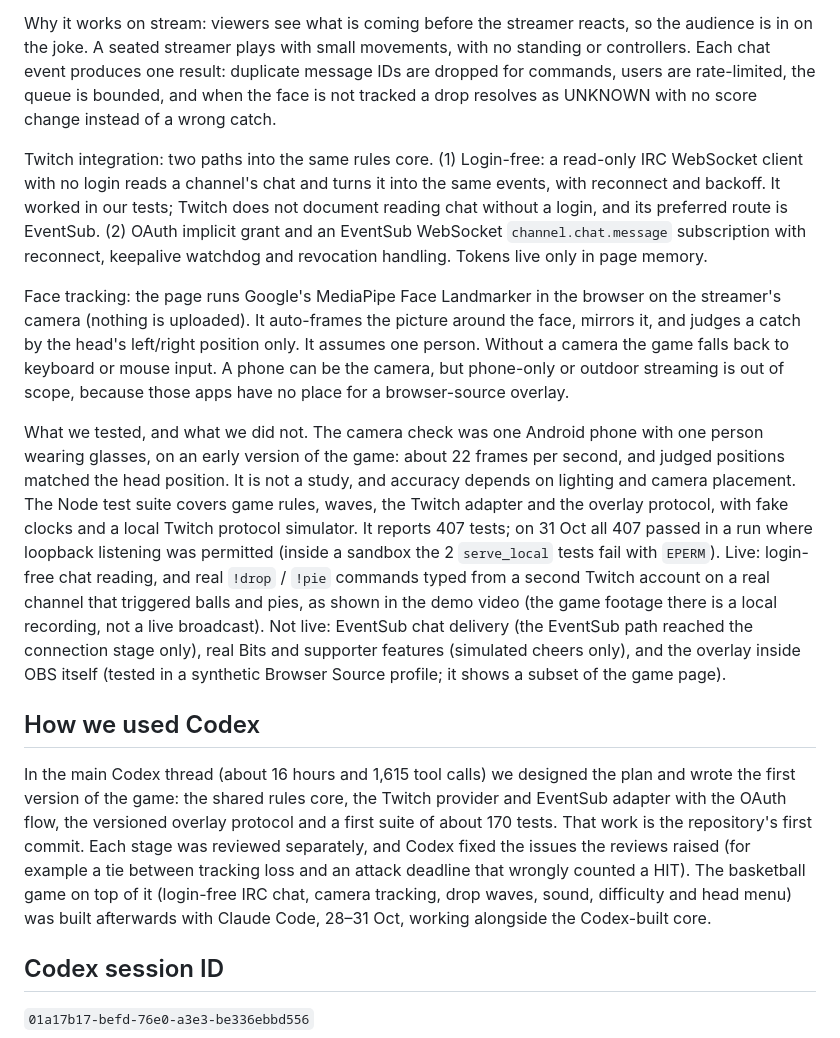
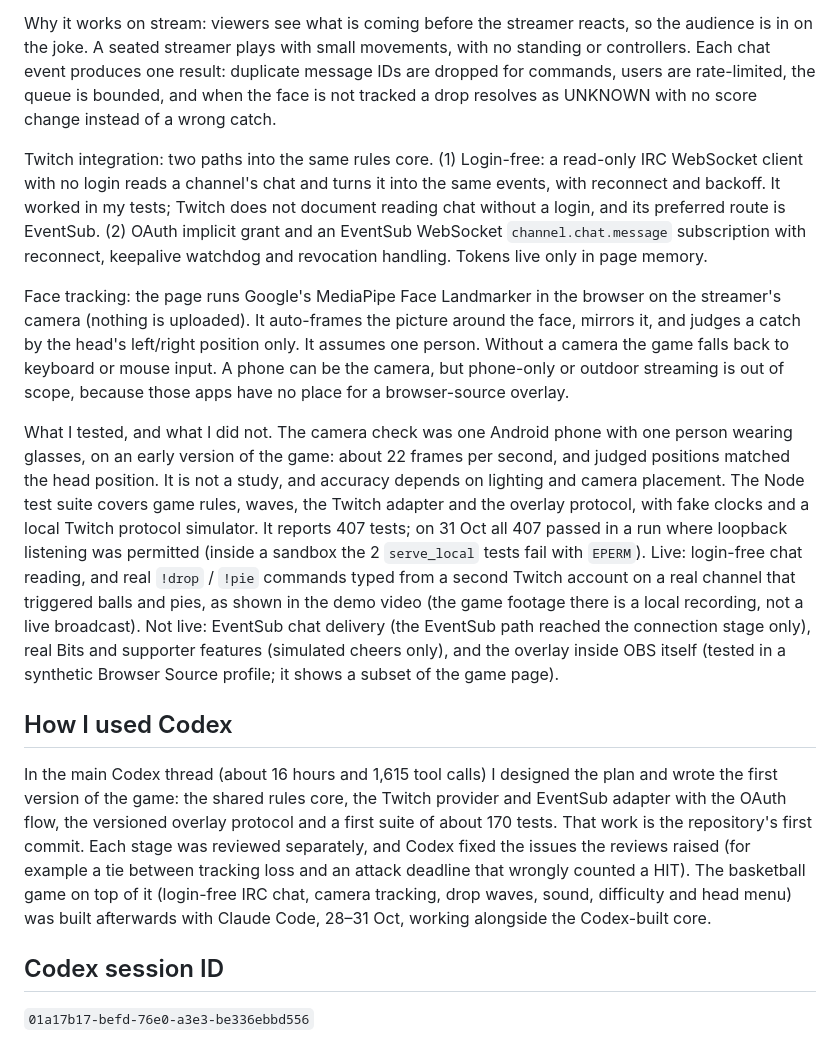
Before and after one commit to jiarong0423/streamer-mayhem, a Markdown page: SUBMISSION.md, the part around the change. Rendered like a GitHub page.

Commit message:
Use first person singular consistently in SUBMISSION

```diff
--- a/SUBMISSION.md
+++ b/SUBMISSION.md
@@ -13,14 +13,14 @@ The game page shows a top marquee strip with viewer names and results, a streame
 
 Why it works on stream: viewers see what is coming before the streamer reacts, so the audience is in on the joke. A seated streamer plays with small movements, with no standing or controllers. Each chat event produces one result: duplicate message IDs are dropped for commands, users are rate-limited, the queue is bounded, and when the face is not tracked a drop resolves as UNKNOWN with no score change instead of a wrong catch.
 
-Twitch integration: two paths into the same rules core. (1) Login-free: a read-only IRC WebSocket client with no login reads a channel's chat and turns it into the same events, with reconnect and backoff. It worked in our tests; Twitch does not document reading chat without a login, and its preferred route is EventSub. (2) OAuth implicit grant and an EventSub WebSocket `channel.chat.message` subscription with reconnect, keepalive watchdog and revocation handling. Tokens live only in page memory.
+Twitch integration: two paths into the same rules core. (1) Login-free: a read-only IRC WebSocket client with no login reads a channel's chat and turns it into the same events, with reconnect and backoff. It worked in my tests; Twitch does not document reading chat without a login, and its preferred route is EventSub. (2) OAuth implicit grant and an EventSub WebSocket `channel.chat.message` subscription with reconnect, keepalive watchdog and revocation handling. Tokens live only in page memory.
 
 Face tracking: the page runs Google's MediaPipe Face Landmarker in the browser on the streamer's camera (nothing is uploaded). It auto-frames the picture around the face, mirrors it, and judges a catch by the head's left/right position only. It assumes one person. Without a camera the game falls back to keyboard or mouse input. A phone can be the camera, but phone-only or outdoor streaming is out of scope, because those apps have no place for a browser-source overlay.
 
-What we tested, and what we did not. The camera check was one Android phone with one person wearing glasses, on an early version of the game: about 22 frames per second, and judged positions matched the head position. It is not a study, and accuracy depends on lighting and camera placement. The Node test suite covers game rules, waves, the Twitch adapter and the overlay protocol, with fake clocks and a local Twitch protocol simulator. It reports 407 tests; on 31 Oct all 407 passed in a run where loopback listening was permitted (inside a sandbox the 2 `serve_local` tests fail with `EPERM`). Live: login-free chat reading, and real `!drop` / `!pie` commands typed from a second Twitch account on a real channel that triggered balls and pies, as shown in the demo video (the game footage there is a local recording, not a live broadcast). Not live: EventSub chat delivery (the EventSub path reached the connection stage only), real Bits and supporter features (simulated cheers only), and the overlay inside OBS itself (tested in a synthetic Browser Source profile; it shows a subset of the game page).
+What I tested, and what I did not. The camera check was one Android phone with one person wearing glasses, on an early version of the game: about 22 frames per second, and judged positions matched the head position. It is not a study, and accuracy depends on lighting and camera placement. The Node test suite covers game rules, waves, the Twitch adapter and the overlay protocol, with fake clocks and a local Twitch protocol simulator. It reports 407 tests; on 31 Oct all 407 passed in a run where loopback listening was permitted (inside a sandbox the 2 `serve_local` tests fail with `EPERM`). Live: login-free chat reading, and real `!drop` / `!pie` commands typed from a second Twitch account on a real channel that triggered balls and pies, as shown in the demo video (the game footage there is a local recording, not a live broadcast). Not live: EventSub chat delivery (the EventSub path reached the connection stage only), real Bits and supporter features (simulated cheers only), and the overlay inside OBS itself (tested in a synthetic Browser Source profile; it shows a subset of the game page).
 
-## How we used Codex
-In the main Codex thread (about 16 hours and 1,615 tool calls) we designed the plan and wrote the first version of the game: the shared rules core, the Twitch provider and EventSub adapter with the OAuth flow, the versioned overlay protocol and a first suite of about 170 tests. That work is the repository's first commit. Each stage was reviewed separately, and Codex fixed the issues the reviews raised (for example a tie between tracking loss and an attack deadline that wrongly counted a HIT). The basketball game on top of it (login-free IRC chat, camera tracking, drop waves, sound, difficulty and head menu) was built afterwards with Claude Code, 28–31 Oct, working alongside the Codex-built core.
+## How I used Codex
+In the main Codex thread (about 16 hours and 1,615 tool calls) I designed the plan and wrote the first version of the game: the shared rules core, the Twitch provider and EventSub adapter with the OAuth flow, the versioned overlay protocol and a first suite of about 170 tests. That work is the repository's first commit. Each stage was reviewed separately, and Codex fixed the issues the reviews raised (for example a tie between tracking loss and an attack deadline that wrongly counted a HIT). The basketball game on top of it (login-free IRC chat, camera tracking, drop waves, sound, difficulty and head menu) was built afterwards with Claude Code, 28–31 Oct, working alongside the Codex-built core.
 
 ## Codex session ID
 `01a17b17-befd-76e0-a3e3-be336ebbd556`
```
